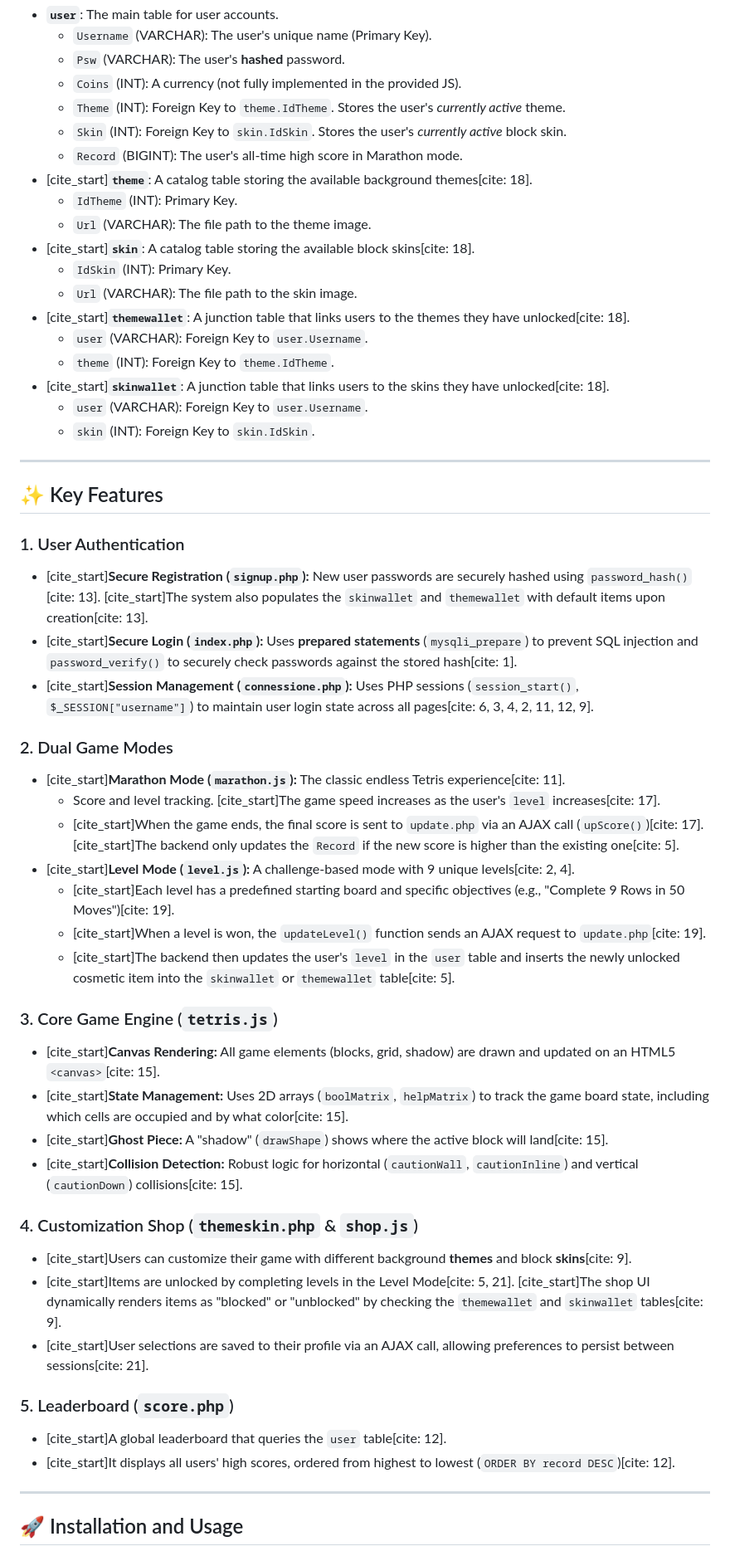
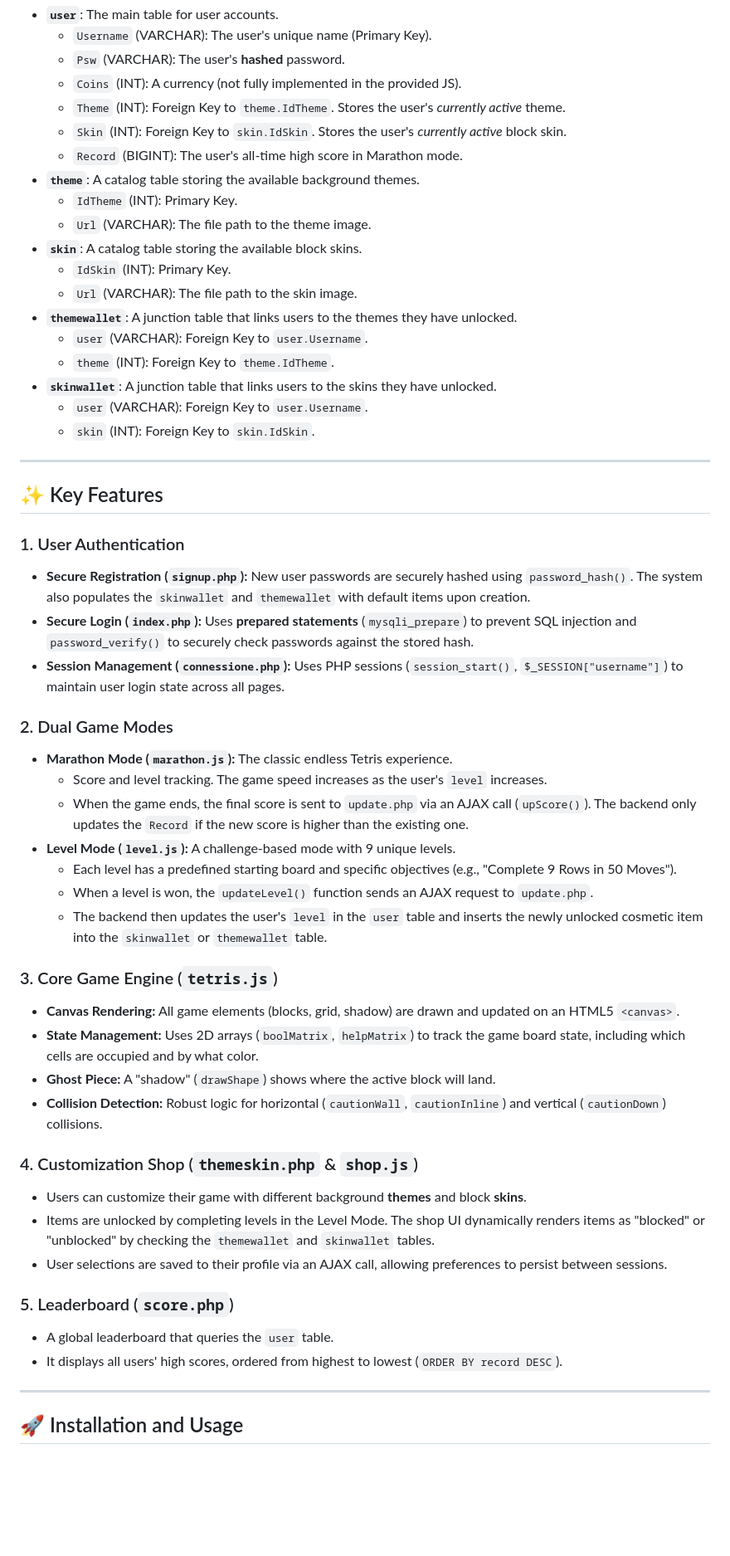
Before and after one commit to whydela/TetrisProject, a Markdown page: README.md, the part around one of its changes. Shown at 83% size. Rendered like a GitHub page; blank space fills up the shorter version.

```diff
--- a/README.md
+++ b/README.md
@@ -49,16 +49,16 @@ This project contains the following key files:
     * `Theme` (INT): Foreign Key to `theme.IdTheme`. Stores the user's *currently active* theme.
     * `Skin` (INT): Foreign Key to `skin.IdSkin`. Stores the user's *currently active* block skin.
     * `Record` (BIGINT): The user's all-time high score in Marathon mode.
-* [cite_start]**`theme`**: A catalog table storing the available background themes[cite: 18].
+* **`theme`**: A catalog table storing the available background themes.
     * `IdTheme` (INT): Primary Key.
     * `Url` (VARCHAR): The file path to the theme image.
-* [cite_start]**`skin`**: A catalog table storing the available block skins[cite: 18].
+* **`skin`**: A catalog table storing the available block skins.
     * `IdSkin` (INT): Primary Key.
     * `Url` (VARCHAR): The file path to the skin image.
-* [cite_start]**`themewallet`**: A junction table that links users to the themes they have unlocked[cite: 18].
+* **`themewallet`**: A junction table that links users to the themes they have unlocked.
     * `user` (VARCHAR): Foreign Key to `user.Username`.
     * `theme` (INT): Foreign Key to `theme.IdTheme`.
-* [cite_start]**`skinwallet`**: A junction table that links users to the skins they have unlocked[cite: 18].
+* **`skinwallet`**: A junction table that links users to the skins they have unlocked.
     * `user` (VARCHAR): Foreign Key to `user.Username`.
     * `skin` (INT): Foreign Key to `skin.IdSkin`.
 
@@ -67,33 +67,33 @@ This project contains the following key files:
 ## ✨ Key Features
 
 ### 1. User Authentication
-* [cite_start]**Secure Registration (`signup.php`):** New user passwords are securely hashed using `password_hash()`[cite: 13]. [cite_start]The system also populates the `skinwallet` and `themewallet` with default items upon creation[cite: 13].
-* [cite_start]**Secure Login (`index.php`):** Uses **prepared statements** (`mysqli_prepare`) to prevent SQL injection and `password_verify()` to securely check passwords against the stored hash[cite: 1].
-* [cite_start]**Session Management (`connessione.php`):** Uses PHP sessions (`session_start()`, `$_SESSION["username"]`) to maintain user login state across all pages[cite: 6, 3, 4, 2, 11, 12, 9].
+* **Secure Registration (`signup.php`):** New user passwords are securely hashed using `password_hash()`. The system also populates the `skinwallet` and `themewallet` with default items upon creation.
+* **Secure Login (`index.php`):** Uses **prepared statements** (`mysqli_prepare`) to prevent SQL injection and `password_verify()` to securely check passwords against the stored hash.
+* **Session Management (`connessione.php`):** Uses PHP sessions (`session_start()`, `$_SESSION["username"]`) to maintain user login state across all pages.
 
 ### 2. Dual Game Modes
-* [cite_start]**Marathon Mode (`marathon.js`):** The classic endless Tetris experience[cite: 11].
-    * Score and level tracking. [cite_start]The game speed increases as the user's `level` increases[cite: 17].
-    * [cite_start]When the game ends, the final score is sent to `update.php` via an AJAX call (`upScore()`)[cite: 17]. [cite_start]The backend only updates the `Record` if the new score is higher than the existing one[cite: 5].
-* [cite_start]**Level Mode (`level.js`):** A challenge-based mode with 9 unique levels[cite: 2, 4].
-    * [cite_start]Each level has a predefined starting board and specific objectives (e.g., "Complete 9 Rows in 50 Moves")[cite: 19].
-    * [cite_start]When a level is won, the `updateLevel()` function sends an AJAX request to `update.php`[cite: 19].
-    * [cite_start]The backend then updates the user's `level` in the `user` table and inserts the newly unlocked cosmetic item into the `skinwallet` or `themewallet` table[cite: 5].
+* **Marathon Mode (`marathon.js`):** The classic endless Tetris experience.
+    * Score and level tracking. The game speed increases as the user's `level` increases.
+    * When the game ends, the final score is sent to `update.php` via an AJAX call (`upScore()`). The backend only updates the `Record` if the new score is higher than the existing one.
+* **Level Mode (`level.js`):** A challenge-based mode with 9 unique levels.
+    * Each level has a predefined starting board and specific objectives (e.g., "Complete 9 Rows in 50 Moves").
+    * When a level is won, the `updateLevel()` function sends an AJAX request to `update.php`.
+    * The backend then updates the user's `level` in the `user` table and inserts the newly unlocked cosmetic item into the `skinwallet` or `themewallet` table.
 
 ### 3. Core Game Engine (`tetris.js`)
-* [cite_start]**Canvas Rendering:** All game elements (blocks, grid, shadow) are drawn and updated on an HTML5 `<canvas>`[cite: 15].
-* [cite_start]**State Management:** Uses 2D arrays (`boolMatrix`, `helpMatrix`) to track the game board state, including which cells are occupied and by what color[cite: 15].
-* [cite_start]**Ghost Piece:** A "shadow" (`drawShape`) shows where the active block will land[cite: 15].
-* [cite_start]**Collision Detection:** Robust logic for horizontal (`cautionWall`, `cautionInline`) and vertical (`cautionDown`) collisions[cite: 15].
+* **Canvas Rendering:** All game elements (blocks, grid, shadow) are drawn and updated on an HTML5 `<canvas>`.
+* **State Management:** Uses 2D arrays (`boolMatrix`, `helpMatrix`) to track the game board state, including which cells are occupied and by what color.
+* **Ghost Piece:** A "shadow" (`drawShape`) shows where the active block will land.
+* **Collision Detection:** Robust logic for horizontal (`cautionWall`, `cautionInline`) and vertical (`cautionDown`) collisions.
 
 ### 4. Customization Shop (`themeskin.php` & `shop.js`)
-* [cite_start]Users can customize their game with different background **themes** and block **skins**[cite: 9].
-* [cite_start]Items are unlocked by completing levels in the Level Mode[cite: 5, 21]. [cite_start]The shop UI dynamically renders items as "blocked" or "unblocked" by checking the `themewallet` and `skinwallet` tables[cite: 9].
-* [cite_start]User selections are saved to their profile via an AJAX call, allowing preferences to persist between sessions[cite: 21].
+* Users can customize their game with different background **themes** and block **skins**.
+* Items are unlocked by completing levels in the Level Mode. The shop UI dynamically renders items as "blocked" or "unblocked" by checking the `themewallet` and `skinwallet` tables.
+* User selections are saved to their profile via an AJAX call, allowing preferences to persist between sessions.
 
 ### 5. Leaderboard (`score.php`)
-* [cite_start]A global leaderboard that queries the `user` table[cite: 12].
-* [cite_start]It displays all users' high scores, ordered from highest to lowest (`ORDER BY record DESC`)[cite: 12].
+* A global leaderboard that queries the `user` table.
+* It displays all users' high scores, ordered from highest to lowest (`ORDER BY record DESC`).
 
 ---
 
```
Also changed, not shown: other parts of README.md (+23 -23 lines).
